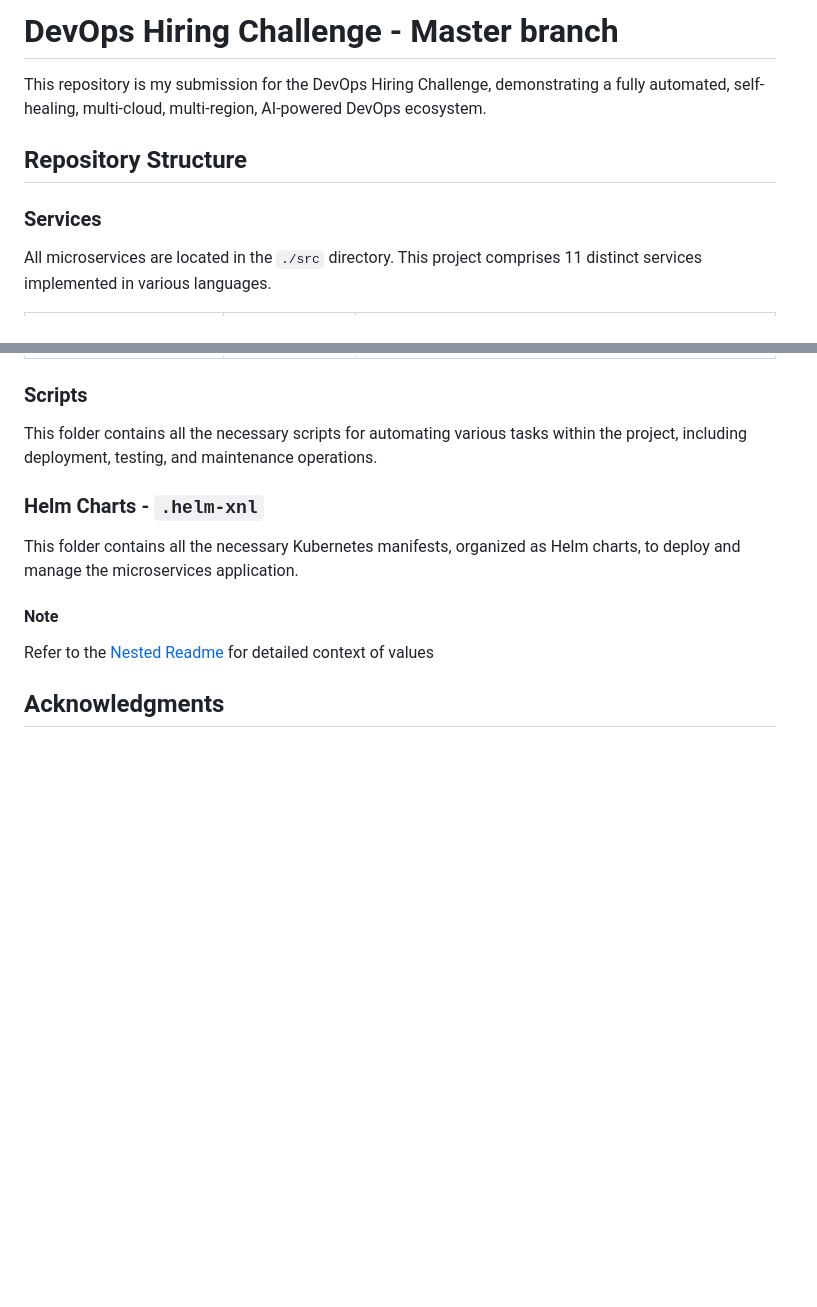
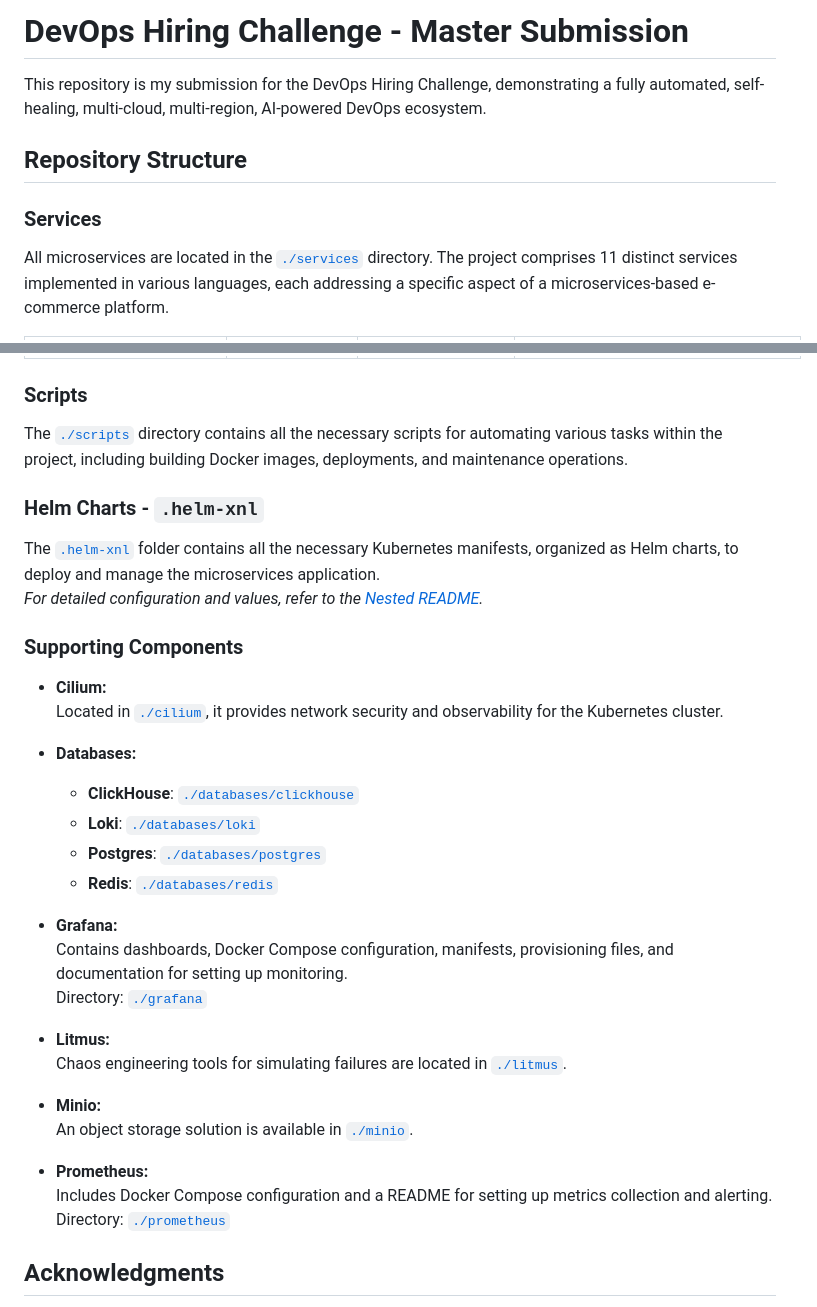
Before and after one commit to AbhijithGanesh/Microservices-deployment-example, a Markdown page: README.md, 2 parts joined by grey strips. Drawn GitHub-style; blank space fills up the shorter version.

```diff
--- a/README.md
+++ b/README.md
@@ -1,4 +1,4 @@
-# DevOps Hiring Challenge - Master branch
+# DevOps Hiring Challenge - Master Submission
 
 This repository is my submission for the DevOps Hiring Challenge, demonstrating a fully automated, self-healing, multi-cloud, multi-region, AI-powered DevOps ecosystem.
 
@@ -6,5 +6,5 @@ This repository is my submission for the DevOps Hiring Challenge, demonstrating
 
 ### Services
 
-All microservices are located in the `./src` directory. This project comprises 11 distinct services implemented in various languages.
+All microservices are located in the [`./services`](./services) directory. The project comprises 11 distinct services implemented in various languages, each addressing a specific aspect of a microservices-based e-commerce platform.
 
@@ -24,15 +24,38 @@ All microservices are located in the `./src` directory. This project comprises 1
 
 ### Scripts
 
-This folder contains all the necessary scripts for automating various tasks within the project, including deployment, testing, and maintenance operations.
+The [`./scripts`](./scripts) directory contains all the necessary scripts for automating various tasks within the project, including building Docker images, deployments, and maintenance operations.
 
 ### Helm Charts - `.helm-xnl`
 
-This folder contains all the necessary Kubernetes manifests, organized as Helm charts, to deploy and manage the microservices application.
+The [`.helm-xnl`](./.helm-xnl) folder contains all the necessary Kubernetes manifests, organized as Helm charts, to deploy and manage the microservices application.
+_For detailed configuration and values, refer to the [Nested README](./.helm-xnl/README.md)._
 
-#### Note
+### Supporting Components
 
-Refer to the [Nested Readme](./.helm-xnl/README.md) for detailed context of values
+- **Cilium:**
+  Located in [`./cilium`](./cilium), it provides network security and observability for the Kubernetes cluster.
+
+- **Databases:**
+
+  - **ClickHouse**: [`./databases/clickhouse`](./databases/clickhouse)
+  - **Loki**: [`./databases/loki`](./databases/loki)
+  - **Postgres**: [`./databases/postgres`](./databases/postgres)
+  - **Redis**: [`./databases/redis`](./databases/redis)
+
+- **Grafana:**
+  Contains dashboards, Docker Compose configuration, manifests, provisioning files, and documentation for setting up monitoring.
+  Directory: [`./grafana`](./grafana)
+
+- **Litmus:**
+  Chaos engineering tools for simulating failures are located in [`./litmus`](./litmus).
+
+- **Minio:**
+  An object storage solution is available in [`./minio`](./minio).
+
+- **Prometheus:**
+  Includes Docker Compose configuration and a README for setting up metrics collection and alerting.
+  Directory: [`./prometheus`](./prometheus)
 
 ## Acknowledgments
 
```
Also changed, not shown: other parts of README.md (+13 -13 lines).
